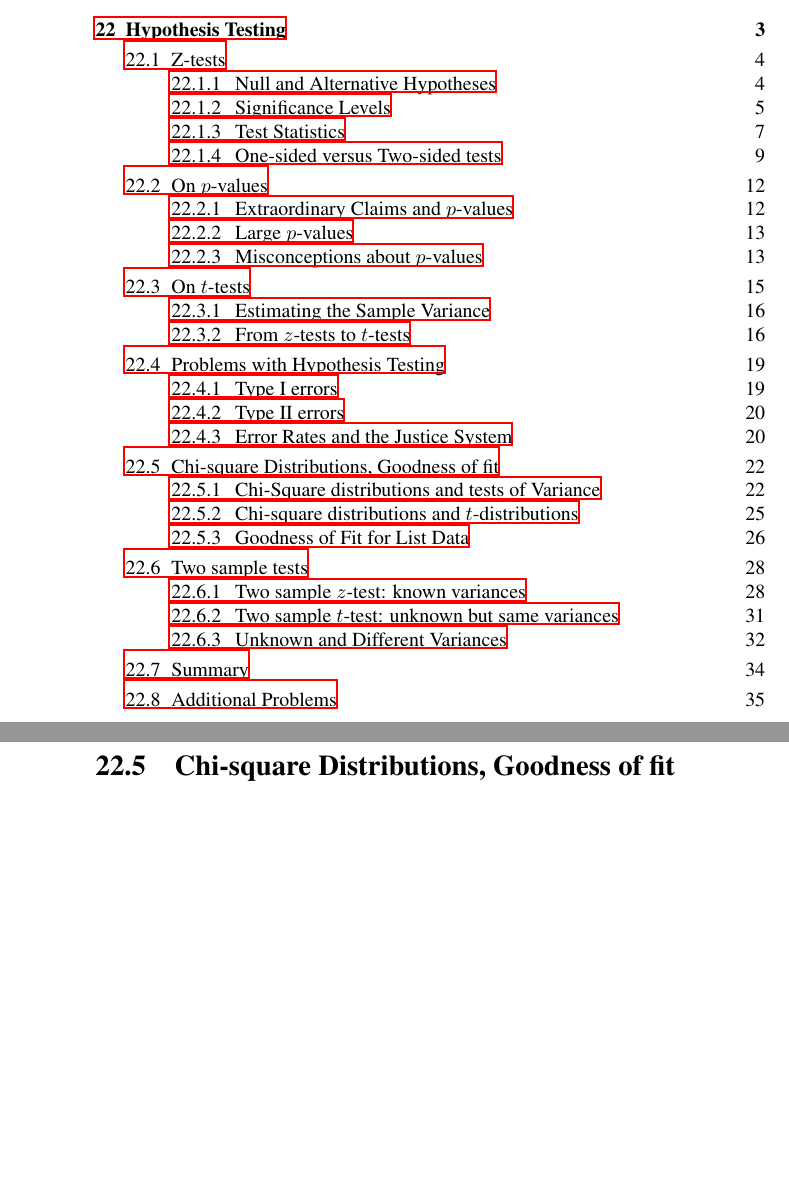
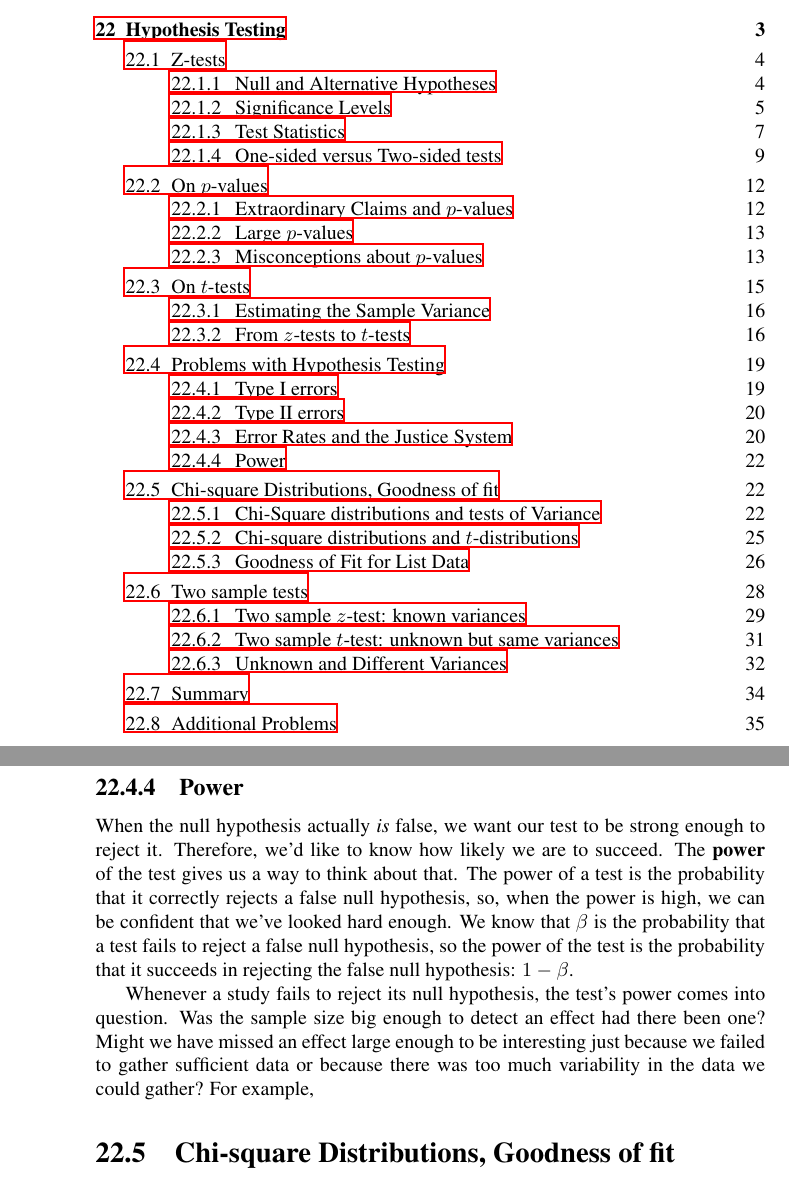
Before and after one commit to anttsou/probability, a LaTeX thesis (AnthoneyRoss.tex, which reads chap_hypothesistesting2.tex): two parts of pages 2 and 23 of 37, joined at a grey line, cut so that both start at the same text, the shorter picture padded with empty space. Compiled offline with LaTeX, dvips and Ghostscript.

Commit message:
Adds some Power

```diff
--- a/chap_hypothesistesting2.tex
+++ b/chap_hypothesistesting2.tex
@@ -488,6 +484,11 @@ If the college wanted a Type II error rate of 0.05, what should their threshold
 
 Just for fun, what's the Type I error rate in the case where the threshold is a WBC count of 8540?  That's the probability that a healthy person has a WBC count over 8540, which is $1-\Phi(1.54)\approx 0.062$.  Again, we see the general phenomenon that lowering the incidence of Type II errors increases the likelihood of Type I errors.
 
+\subsection{Power} \label{sec:Power}
+
+When the null hypothesis actually \emph{is} false, we want our test to be strong enough to reject it. Therefore, we'd like to know how likely we are to succeed. The \textbf{power} of the test gives us a way to think about that. The power of a test is the probability that it correctly rejects a false null hypothesis, so, when the power is high, we can be confident that we've looked hard enough. We know that $\beta$ is the probability that a test fails to reject a false null hypothesis, so the power of the test is the probability that it succeeds in rejecting the false null hypothesis: $1 - \beta$.
+
+Whenever a study fails to reject its null hypothesis, the test's power comes into question. Was the sample size big enough to detect an effect had there been one? Might we have missed an effect large enough to be interesting just because we failed to gather sufficient data or because there was too much variability in the data we could gather? For example,
 
 %%%%%%%%%%%%%%%%%%%%%%%%%%%%%%%%%%%%%%%%%%%%%%%%%%%%%%%%%%%%%%%%%%%%%%%%%%%%%%%%%%%%%%%%%%%%%%%%%%%%%%%%%%%%%%%%%%%%%%%%%%%%%%
 \section{Chi-square Distributions, Goodness of fit} \label{sec:ChiSquare}
```
Also changed, not shown: AnthoneyRoss.pdf, chap_hypothesistesting2.tex (4 more changed lines), 2 other files.
